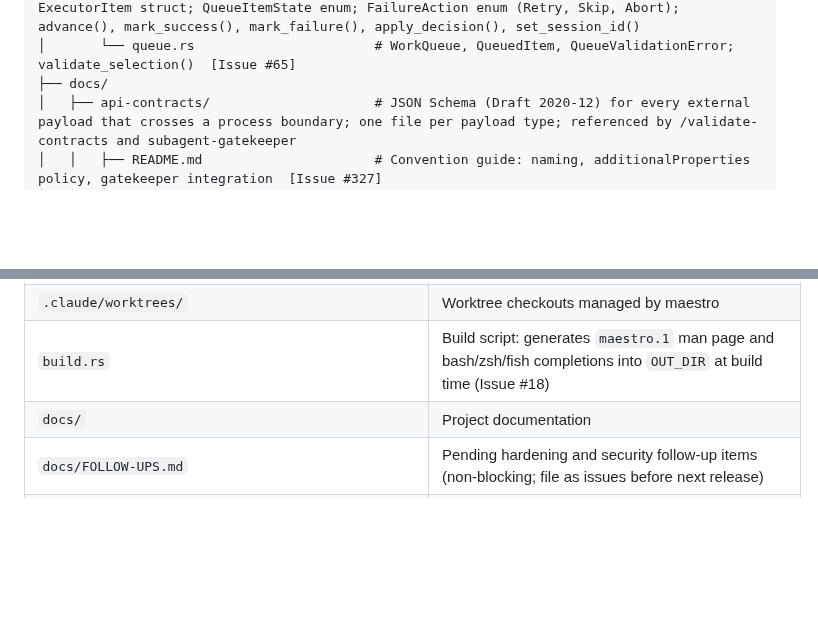
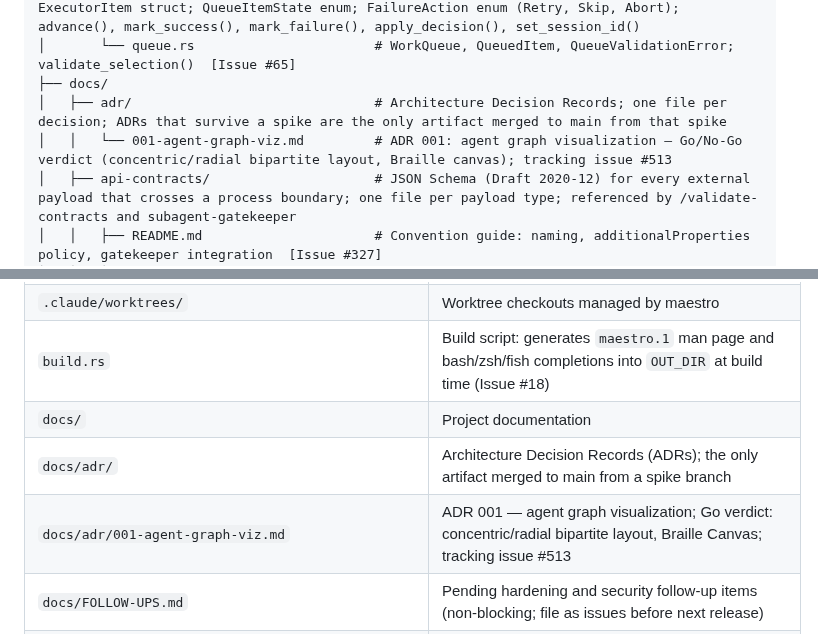
Before and after one commit to CarlosDanielDev/maestro, a Markdown page: directory-tree.md, 2 parts joined by grey strips. Rendered like a GitHub page; blank space fills up the shorter version.

```diff
--- a/directory-tree.md
+++ b/directory-tree.md
@@ -430,6 +430,8 @@ maestro/
 │       ├── executor.rs                    # QueueExecutor state machine for sequential queue execution; ExecutorPhase enum (Idle, Running, AwaitingDecision, Finished); ExecutorItem struct; QueueItemState enum; FailureAction enum (Retry, Skip, Abort); advance(), mark_success(), mark_failure(), apply_decision(), set_session_id()
 │       └── queue.rs                       # WorkQueue, QueuedItem, QueueValidationError; validate_selection()  [Issue #65]
 ├── docs/
+│   ├── adr/                               # Architecture Decision Records; one file per decision; ADRs that survive a spike are the only artifact merged to main from that spike
+│   │   └── 001-agent-graph-viz.md         # ADR 001: agent graph visualization — Go/No-Go verdict (concentric/radial bipartite layout, Braille canvas); tracking issue #513
 │   ├── api-contracts/                     # JSON Schema (Draft 2020-12) for every external payload that crosses a process boundary; one file per payload type; referenced by /validate-contracts and subagent-gatekeeper
 │   │   ├── README.md                      # Convention guide: naming, additionalProperties policy, gatekeeper integration  [Issue #327]
 │   │   └── review-comment.json            # Schema for the maestro-review JSON block in /review PR comments; parsed by review::parse and TUI pr_review screen  [Issue #327]
@@ -508,6 +510,8 @@ maestro/
 | `.claude/worktrees/` | Worktree checkouts managed by maestro |
 | `build.rs` | Build script: generates `maestro.1` man page and bash/zsh/fish completions into `OUT_DIR` at build time (Issue #18) |
 | `docs/` | Project documentation |
+| `docs/adr/` | Architecture Decision Records (ADRs); the only artifact merged to main from a spike branch |
+| `docs/adr/001-agent-graph-viz.md` | ADR 001 — agent graph visualization; Go verdict: concentric/radial bipartite layout, Braille Canvas; tracking issue #513 |
 | `docs/FOLLOW-UPS.md` | Pending hardening and security follow-up items (non-blocking; file as issues before next release) |
 | `docs/RUST-GUARDRAILS.md` | Rust coding policy — single source of truth; amend via PR |
 | `docs/tech-debt-catalog.md` | Tech-debt catalog generated by `maestro adapt` |
```
Also changed, not shown: other parts of directory-tree.md (+1 -1 lines), docs/adr/001-agent-graph-viz.md (added, +302 -0 lines).
